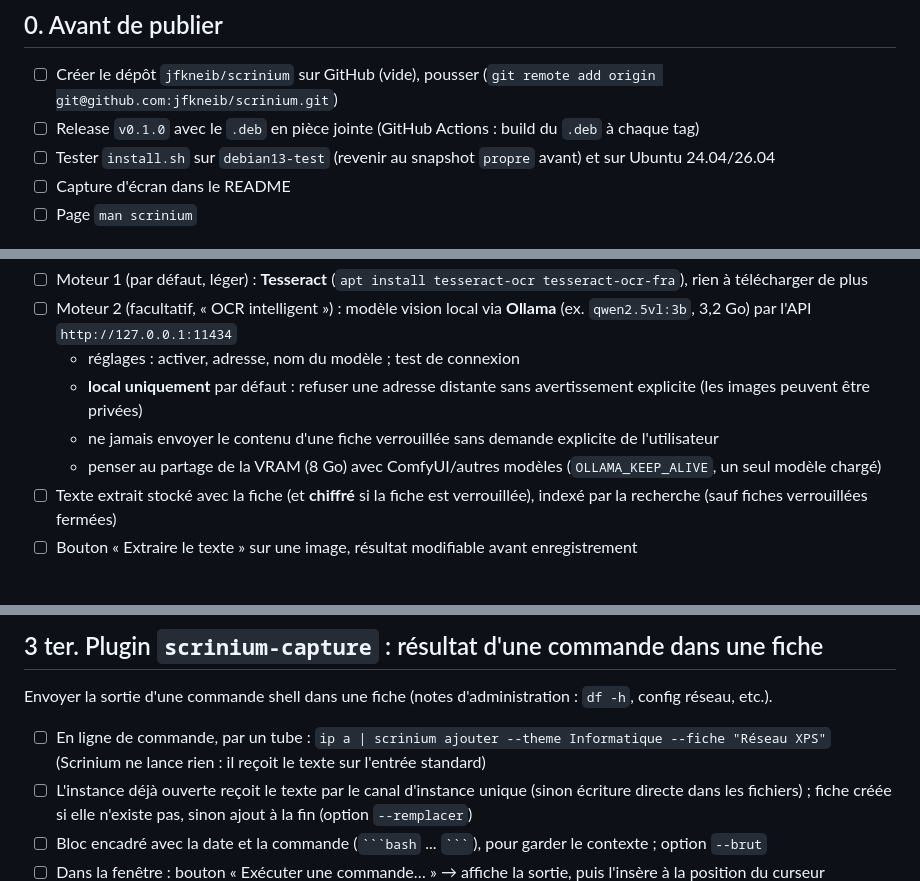
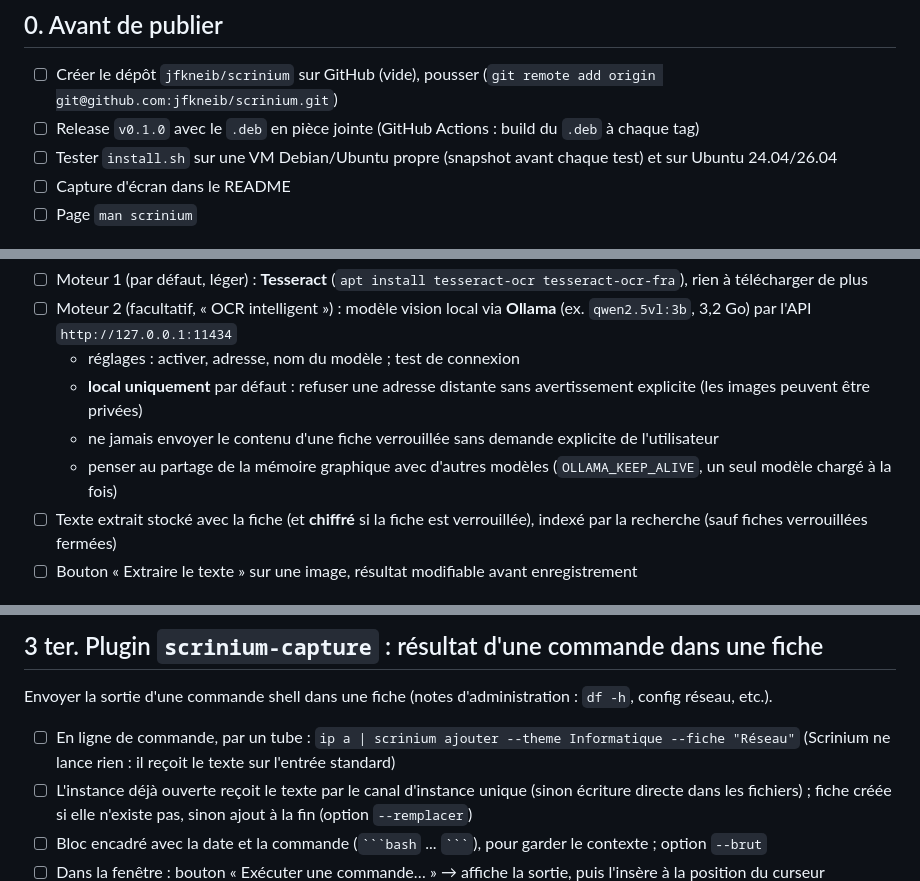
Before and after one commit to jfkneib/scrinium, a Markdown page: TODO.md, 3 parts joined by grey strips. GitHub-like rendering.

Commit message:
TODO : formulations génériques

````diff
--- a/TODO.md
+++ b/TODO.md
@@ -5,7 +5,7 @@ Légende : ☐ à faire · ◐ en cours · ✔ fait. Ordre = priorité proposée
 ## 0. Avant de publier
 - ☐ Créer le dépôt `jfkneib/scrinium` sur GitHub (vide), pousser (`git remote add origin git@github.com:jfkneib/scrinium.git`)
 - ☐ Release `v0.1.0` avec le `.deb` en pièce jointe (GitHub Actions : build du `.deb` à chaque tag)
-- ☐ Tester `install.sh` sur `debian13-test` (revenir au snapshot `propre` avant) et sur Ubuntu 24.04/26.04
+- ☐ Tester `install.sh` sur une VM Debian/Ubuntu propre (snapshot avant chaque test) et sur Ubuntu 24.04/26.04
 - ☐ Capture d'écran dans le README
 - ☐ Page `man scrinium`
 
@@ -53,7 +53,7 @@ Extraire le texte d'une image de fiche pour pouvoir la chercher/copier. Moteurs
   - réglages : activer, adresse, nom du modèle ; test de connexion
   - **local uniquement** par défaut : refuser une adresse distante sans avertissement explicite (les images peuvent être privées)
   - ne jamais envoyer le contenu d'une fiche verrouillée sans demande explicite de l'utilisateur
-  - penser au partage de la VRAM (8 Go) avec ComfyUI/autres modèles (`OLLAMA_KEEP_ALIVE`, un seul modèle chargé)
+  - penser au partage de la mémoire graphique avec d'autres modèles (`OLLAMA_KEEP_ALIVE`, un seul modèle chargé à la fois)
 - ☐ Texte extrait stocké avec la fiche (et **chiffré** si la fiche est verrouillée), indexé par la recherche (sauf fiches verrouillées fermées)
 - ☐ Bouton « Extraire le texte » sur une image, résultat modifiable avant enregistrement
 
@@ -68,7 +68,7 @@ Dicter une note au micro, le texte s'insère à la position du curseur (`ctx.ui.
 
 ## 3 ter. Plugin `scrinium-capture` : résultat d'une commande dans une fiche
 Envoyer la sortie d'une commande shell dans une fiche (notes d'administration : `df -h`, config réseau, etc.).
-- ☐ En ligne de commande, par un tube : `ip a | scrinium ajouter --theme Informatique --fiche "Réseau XPS"` (Scrinium ne lance rien : il reçoit le texte sur l'entrée standard)
+- ☐ En ligne de commande, par un tube : `ip a | scrinium ajouter --theme Informatique --fiche "Réseau"` (Scrinium ne lance rien : il reçoit le texte sur l'entrée standard)
 - ☐ L'instance déjà ouverte reçoit le texte par le canal d'instance unique (sinon écriture directe dans les fichiers) ; fiche créée si elle n'existe pas, sinon ajout à la fin (option `--remplacer`)
 - ☐ Bloc encadré avec la date et la commande (` ```bash ` ... ` ``` `), pour garder le contexte ; option `--brut`
 - ☐ Dans la fenêtre : bouton « Exécuter une commande… » → affiche la sortie, puis l'insère à la position du curseur (`ctx.ui.inserer_texte`) ; **la commande est lancée uniquement sur demande explicite de l'utilisateur**, avec délai maximum et taille de sortie limitée
````
Also changed, not shown: other parts of TODO.md (+0 -1 lines).
